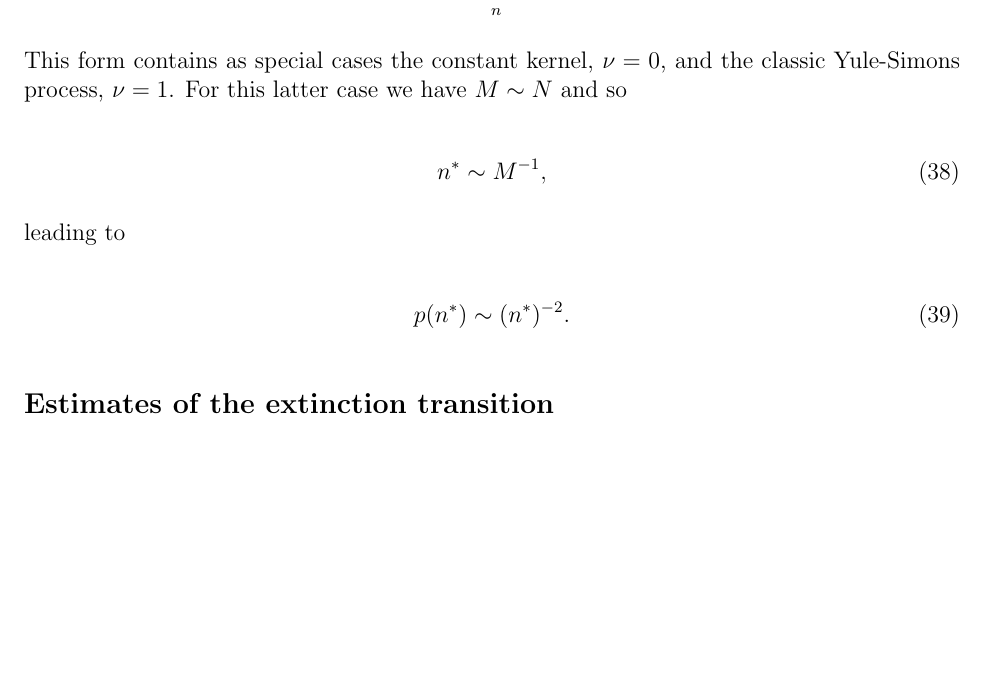
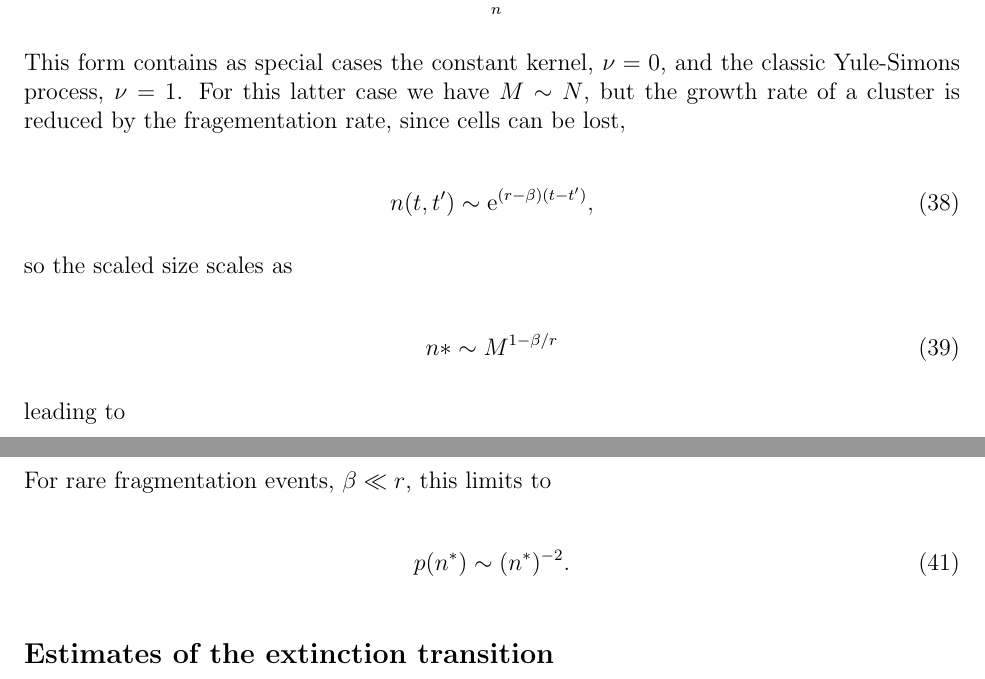
Before and after one commit to bschloma/cluster_paper, a LaTeX document (notes/gac_notes.tex): part of page 8 of 11 before the commit and two parts of pages 8 and 9 of 12 after it, the two joined at a grey line, cut so that both start at the same text, the shorter picture padded with empty space. Compiled offline with pdfLaTeX.

Commit message:
added more details to heuristic calcluation

```diff
--- a/notes/gac_notes.tex
+++ b/notes/gac_notes.tex
@@ -468,13 +468,25 @@ with fractional moment $M_{\nu}$ defined as
 M_{\nu} = \sum_n n^{\nu}c_n.
 \ee
 
-This form contains as special cases the constant kernel, $\nu= 0$, and the classic Yule-Simons process, $\nu=1$. For this latter case we have $M \sim N$ and so
+This form contains as special cases the constant kernel, $\nu= 0$, and the classic Yule-Simons process, $\nu=1$. For this latter case we have $M \sim N$, but the growth rate of a cluster is reduced by the fragementation rate, since cells can be lost,
 
 \be
-n^* \sim M^{-1},
+n(t,t') \sim \e^{(r-\beta)(t-t')},
+\ee
+
+so the scaled size scales as
+
+\be
+n* \sim M^{1-\beta/r}
 \ee
 
 leading to
+
+\be
+p(n^*) \sim (n^*)^{-\left(1+\frac{1}{1-\beta/r}\right)}.
+\ee
+
+For rare fragmentation events, $\beta \ll r$, this limits to
 
 \be
 p(n^*) \sim (n^*)^{-2}.
```
Also changed, not shown: notes/gac_notes.pdf.
